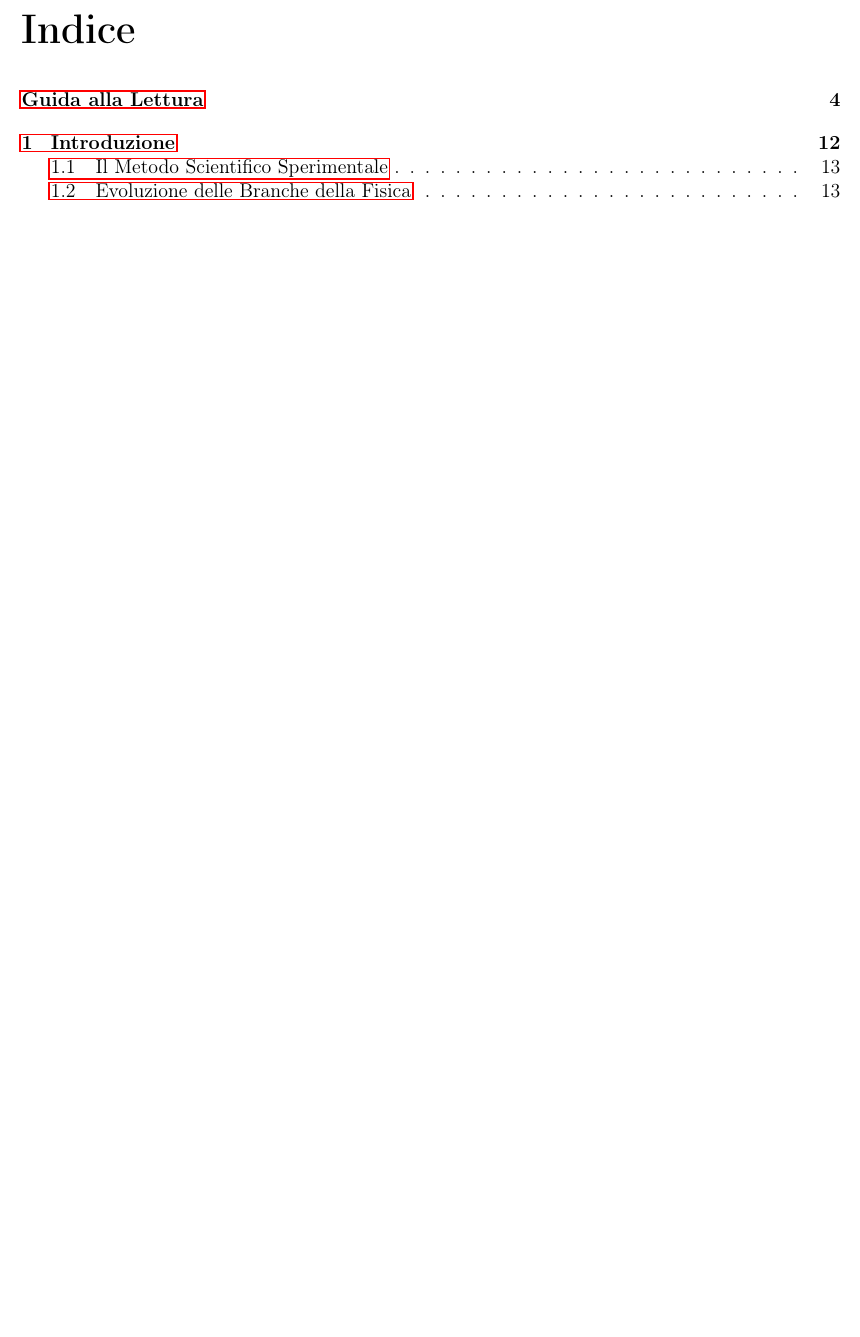
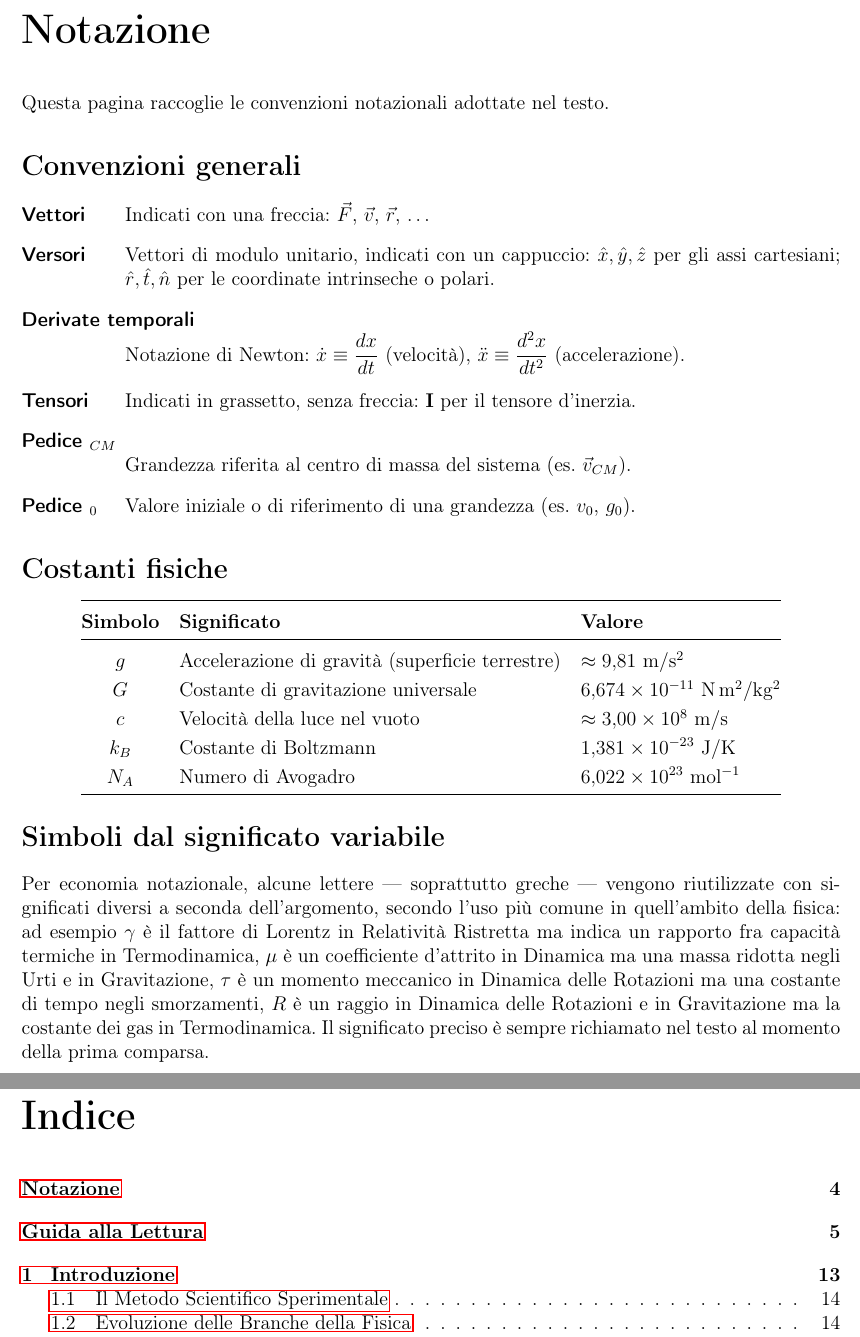
Before and after one commit to Giosue-tanz/Fisica_1, a LaTeX book (Fisica_1.tex, which reads Frontespizio/Notazione.tex): part of page 5 of 225 before the commit and two parts of pages 4 and 6 of 226 after it, the two joined at a grey line, cut at the place of the change, the shorter picture padded with empty space. The pictures show the PDF file Fisica_1.pdf that the author committed with the source.

Commit message:
Aggiunge pagina di Notazione a inizio documento
Nuova pagina di riferimento prima della Guida alla Lettura, con le
convenzioni generali (vettori, versori, derivate di Newton, tensori,
pedici CM/0), una tabella delle costanti fisiche usate nel testo
(g, G, c, k_B, N_A) e una nota sui simboli il cui significato cambia
a seconda del capitolo (gamma, mu, tau, R).

```diff
--- /dev/null
+++ b/Frontespizio/Notazione.tex
@@ -0,0 +1,36 @@
+\chapter*{Notazione}
+\thispagestyle{empty}
+\addcontentsline{toc}{chapter}{Notazione}
+
+Questa pagina raccoglie le convenzioni notazionali adottate nel testo.
+
+\section*{Convenzioni generali}
+
+\begin{description}[leftmargin=2.2cm, style=nextline]
+  \item[Vettori] Indicati con una freccia: $\vec{F}$, $\vec{v}$, $\vec{r}$, \ldots
+  \item[Versori] Vettori di modulo unitario, indicati con un cappuccio: $\hat{x}, \hat{y}, \hat{z}$ per gli assi cartesiani; $\hat{r}, \hat{t}, \hat{n}$ per le coordinate intrinseche o polari.
+  \item[Derivate temporali] Notazione di Newton: $\dot{x} \equiv \dfrac{dx}{dt}$ (velocità), $\ddot{x} \equiv \dfrac{d^2x}{dt^2}$ (accelerazione).
+  \item[Tensori] Indicati in grassetto, senza freccia: $\mathbf{I}$ per il tensore d'inerzia.
+  \item[Pedice $_{CM}$] Grandezza riferita al centro di massa del sistema (es. $\vec{v}_{CM}$).
+  \item[Pedice $_0$] Valore iniziale o di riferimento di una grandezza (es. $v_0$, $g_0$).
+\end{description}
+
+\section*{Costanti fisiche}
+
+\begin{center}
+\begin{tabular}{@{}cll@{}}
+\toprule
+\textbf{Simbolo} & \textbf{Significato} & \textbf{Valore} \\
+\midrule
+$g$     & Accelerazione di gravità (superficie terrestre) & $\approx 9{,}81\ \mathrm{m/s^2}$ \\
+$G$     & Costante di gravitazione universale              & $6{,}674 \times 10^{-11}\ \mathrm{N\,m^2/kg^2}$ \\
+$c$     & Velocità della luce nel vuoto                     & $\approx 3{,}00 \times 10^{8}\ \mathrm{m/s}$ \\
+$k_B$   & Costante di Boltzmann                             & $1{,}381 \times 10^{-23}\ \mathrm{J/K}$ \\
+$N_A$   & Numero di Avogadro                                & $6{,}022 \times 10^{23}\ \mathrm{mol^{-1}}$ \\
+\bottomrule
+\end{tabular}
+\end{center}
+
+\section*{Simboli dal significato variabile}
+
+Per economia notazionale, alcune lettere --- soprattutto greche --- vengono riutilizzate con significati diversi a seconda dell'argomento, secondo l'uso più comune in quell'ambito della fisica: ad esempio $\gamma$ è il fattore di Lorentz in Relatività Ristretta ma indica un rapporto fra capacità termiche in Termodinamica, $\mu$ è un coefficiente d'attrito in Dinamica ma una massa ridotta negli Urti e in Gravitazione, $\tau$ è un momento meccanico in Dinamica delle Rotazioni ma una costante di tempo negli smorzamenti, $R$ è un raggio in Dinamica delle Rotazioni e in Gravitazione ma la costante dei gas in Termodinamica. Il significato preciso è sempre richiamato nel testo al momento della prima comparsa.
```
Also changed, not shown: Fisica_1.tex (+3 -0 lines), Fisica_1.pdf.
